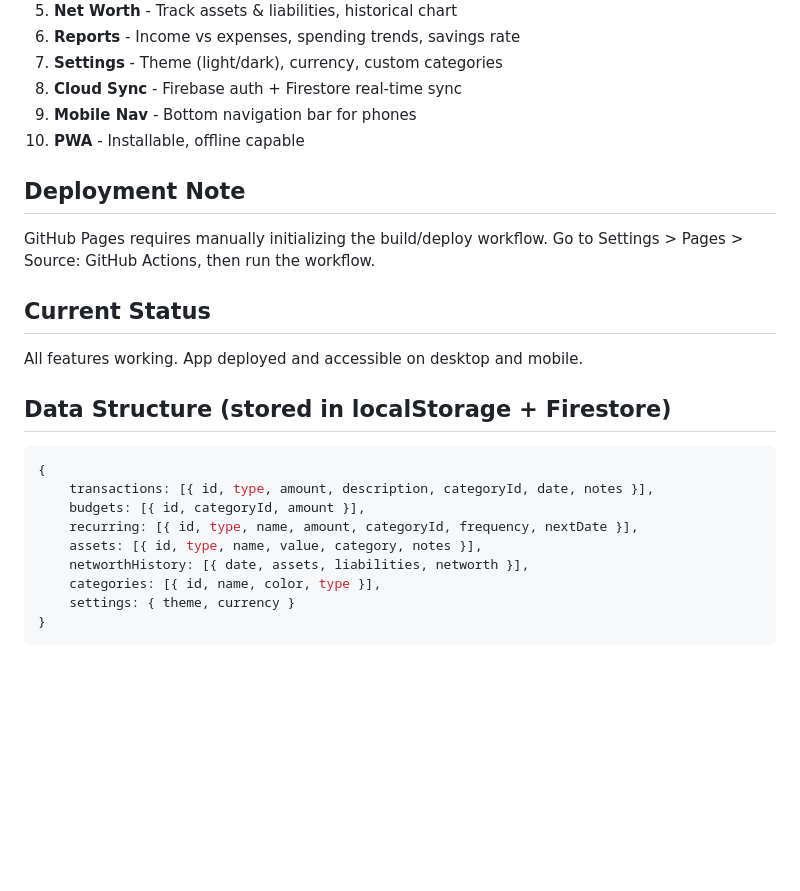
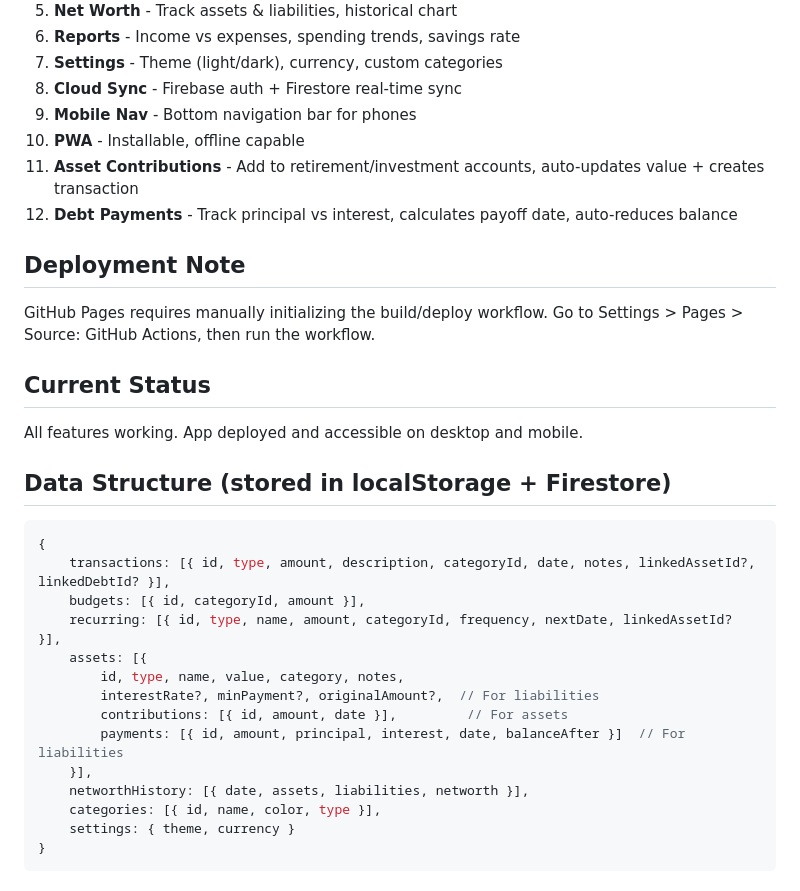
Before and after one commit to dannyb2468/FinanceApplication, a Markdown page: PROJECT_CONTEXT.md, the part around the change. Rendered like a GitHub page; blank space fills up the shorter version.

Commit message:
Update project context with new features

````diff
--- a/PROJECT_CONTEXT.md
+++ b/PROJECT_CONTEXT.md
@@ -55,6 +55,8 @@ FinanceTracker/
 8. **Cloud Sync** - Firebase auth + Firestore real-time sync
 9. **Mobile Nav** - Bottom navigation bar for phones
 10. **PWA** - Installable, offline capable
+11. **Asset Contributions** - Add to retirement/investment accounts, auto-updates value + creates transaction
+12. **Debt Payments** - Track principal vs interest, calculates payoff date, auto-reduces balance
 
 ## Deployment Note
 GitHub Pages requires manually initializing the build/deploy workflow.
@@ -66,10 +68,15 @@ All features working. App deployed and accessible on desktop and mobile.
 ## Data Structure (stored in localStorage + Firestore)
 ```javascript
 {
-    transactions: [{ id, type, amount, description, categoryId, date, notes }],
+    transactions: [{ id, type, amount, description, categoryId, date, notes, linkedAssetId?, linkedDebtId? }],
     budgets: [{ id, categoryId, amount }],
-    recurring: [{ id, type, name, amount, categoryId, frequency, nextDate }],
-    assets: [{ id, type, name, value, category, notes }],
+    recurring: [{ id, type, name, amount, categoryId, frequency, nextDate, linkedAssetId? }],
+    assets: [{
+        id, type, name, value, category, notes,
+        interestRate?, minPayment?, originalAmount?,  // For liabilities
+        contributions: [{ id, amount, date }],         // For assets
+        payments: [{ id, amount, principal, interest, date, balanceAfter }]  // For liabilities
+    }],
     networthHistory: [{ date, assets, liabilities, networth }],
     categories: [{ id, name, color, type }],
     settings: { theme, currency }
````
